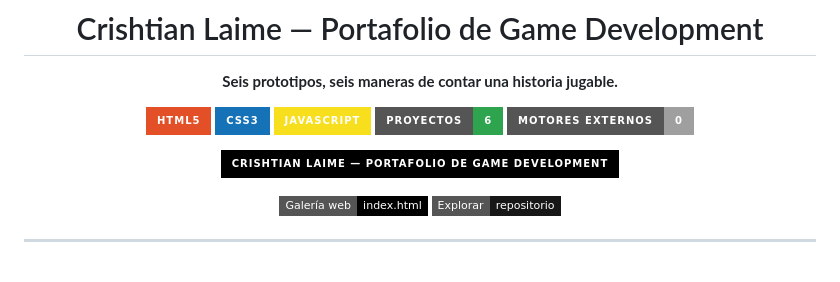
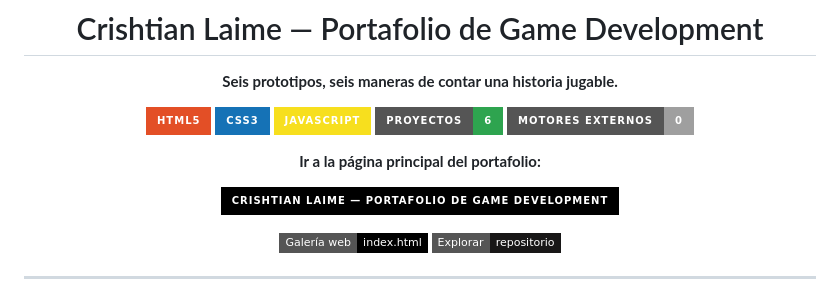
Before and after one commit to Cristhian-Laime/Portafolio-Game-Development, a Markdown page: README.md, the part around the change. Rendered like a GitHub page; badges without logos; blank space fills up the shorter version.

```diff
--- a/README.md
+++ b/README.md
@@ -9,6 +9,8 @@
 ![JavaScript](https://img.shields.io/badge/JavaScript-F7DF1E?style=for-the-badge&logo=javascript&logoColor=black)
 ![Proyectos](https://img.shields.io/badge/Proyectos-6-2ea44f?style=for-the-badge)
 ![Motores externos](https://img.shields.io/badge/Motores%20externos-0-lightgrey?style=for-the-badge)
+
+**Ir a la página principal del portafolio:**
 
 [![Crishtian Laime — Portafolio de Game Development](https://img.shields.io/badge/Crishtian_Laime_—_Portafolio_de_Game_Development-000000?style=for-the-badge&logo=googlechrome&logoColor=white)](https://cristhian-laime.github.io/Portafolio-Game-Development/)
 
```
